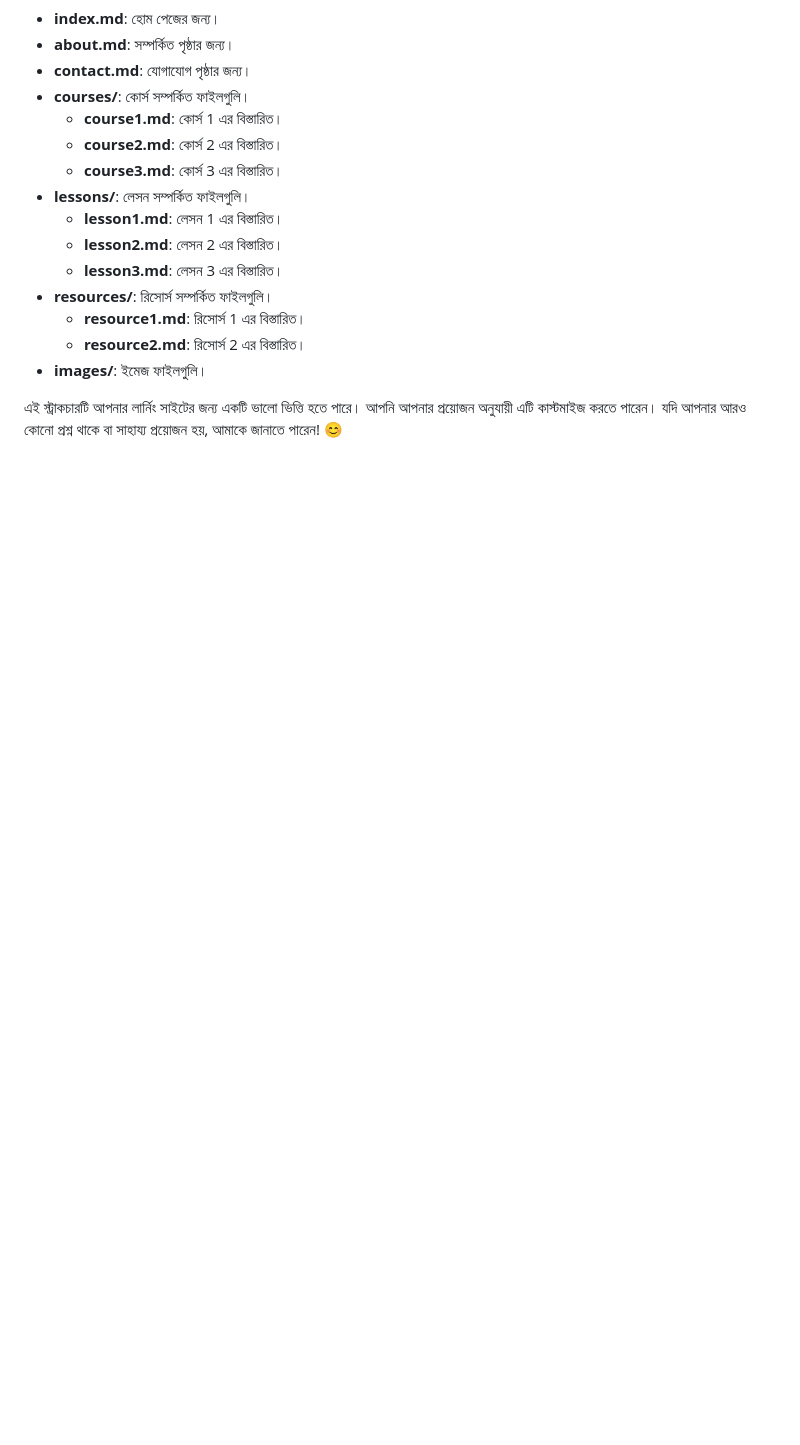
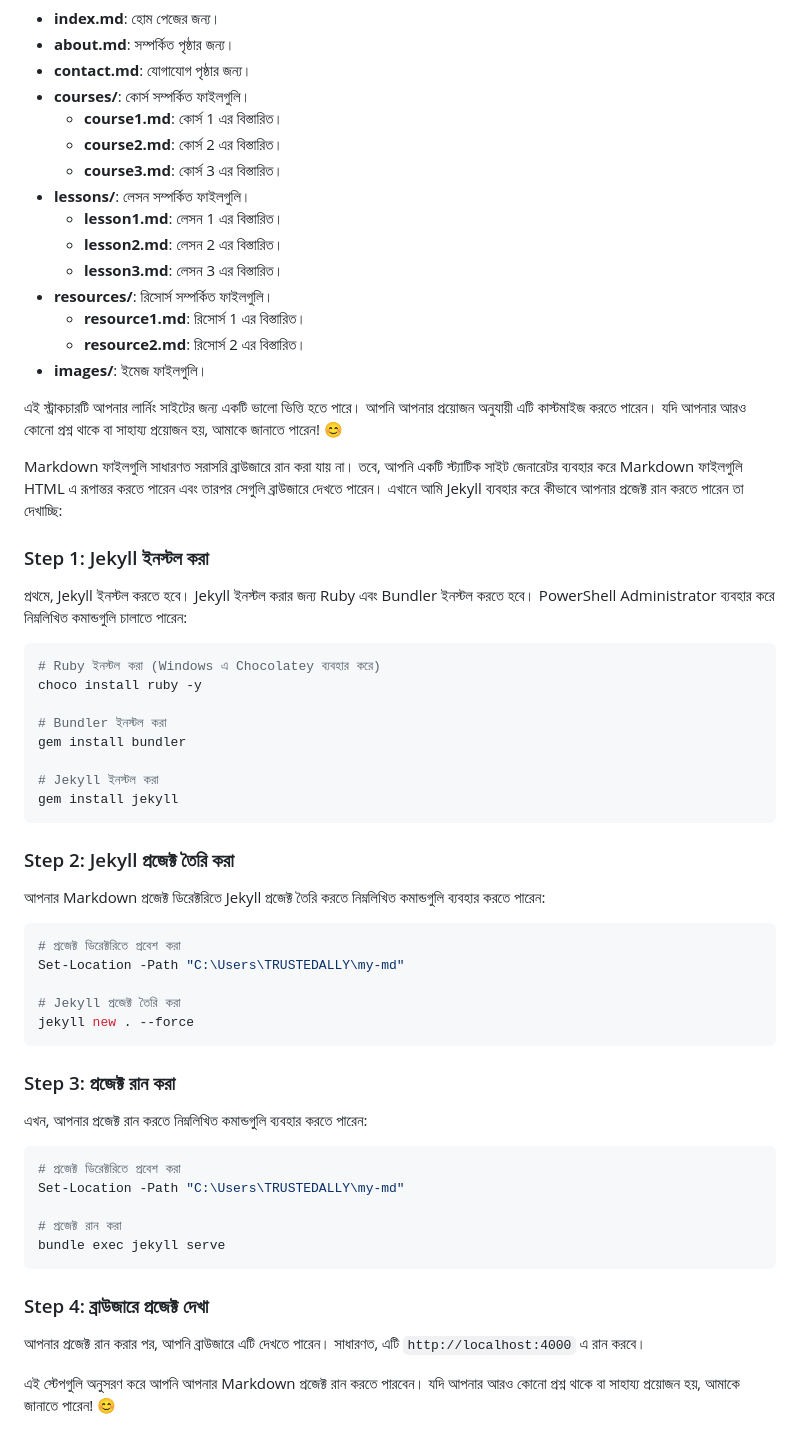
Before and after one commit to MJ-AHMAD/TRUSTED-ALLY, a Markdown page: Helping-Hands/Powershell/ProjectStructure.md, the part around the change. GitHub-like rendering; blank space fills up the shorter version.

````diff
--- a/Helping-Hands/Powershell/ProjectStructure.md
+++ b/Helping-Hands/Powershell/ProjectStructure.md
@@ -228,3 +228,47 @@ my-md/
 - **images/**: ইমেজ ফাইলগুলি।
 
 এই স্ট্রাকচারটি আপনার লার্নিং সাইটের জন্য একটি ভালো ভিত্তি হতে পারে। আপনি আপনার প্রয়োজন অনুযায়ী এটি কাস্টমাইজ করতে পারেন। যদি আপনার আরও কোনো প্রশ্ন থাকে বা সাহায্য প্রয়োজন হয়, আমাকে জানাতে পারেন! 😊
+
+
+Markdown ফাইলগুলি সাধারণত সরাসরি ব্রাউজারে রান করা যায় না। তবে, আপনি একটি স্ট্যাটিক সাইট জেনারেটর ব্যবহার করে Markdown ফাইলগুলি HTML এ রূপান্তর করতে পারেন এবং তারপর সেগুলি ব্রাউজারে দেখতে পারেন। এখানে আমি Jekyll ব্যবহার করে কীভাবে আপনার প্রজেক্ট রান করতে পারেন তা দেখাচ্ছি:
+
+### Step 1: Jekyll ইনস্টল করা
+প্রথমে, Jekyll ইনস্টল করতে হবে। Jekyll ইনস্টল করার জন্য Ruby এবং Bundler ইনস্টল করতে হবে। PowerShell Administrator ব্যবহার করে নিম্নলিখিত কমান্ডগুলি চালাতে পারেন:
+
+```powershell
+# Ruby ইনস্টল করা (Windows এ Chocolatey ব্যবহার করে)
+choco install ruby -y
+
+# Bundler ইনস্টল করা
+gem install bundler
+
+# Jekyll ইনস্টল করা
+gem install jekyll
+```
+
+### Step 2: Jekyll প্রজেক্ট তৈরি করা
+আপনার Markdown প্রজেক্ট ডিরেক্টরিতে Jekyll প্রজেক্ট তৈরি করতে নিম্নলিখিত কমান্ডগুলি ব্যবহার করতে পারেন:
+
+```powershell
+# প্রজেক্ট ডিরেক্টরিতে প্রবেশ করা
+Set-Location -Path "C:\Users\TRUSTEDALLY\my-md"
+
+# Jekyll প্রজেক্ট তৈরি করা
+jekyll new . --force
+```
+
+### Step 3: প্রজেক্ট রান করা
+এখন, আপনার প্রজেক্ট রান করতে নিম্নলিখিত কমান্ডগুলি ব্যবহার করতে পারেন:
+
+```powershell
+# প্রজেক্ট ডিরেক্টরিতে প্রবেশ করা
+Set-Location -Path "C:\Users\TRUSTEDALLY\my-md"
+
+# প্রজেক্ট রান করা
+bundle exec jekyll serve
+```
+
+### Step 4: ব্রাউজারে প্রজেক্ট দেখা
+আপনার প্রজেক্ট রান করার পর, আপনি ব্রাউজারে এটি দেখতে পারেন। সাধারণত, এটি `http://localhost:4000` এ রান করবে।
+
+এই স্টেপগুলি অনুসরণ করে আপনি আপনার Markdown প্রজেক্ট রান করতে পারবেন। যদি আপনার আরও কোনো প্রশ্ন থাকে বা সাহায্য প্রয়োজন হয়, আমাকে জানাতে পারেন! 😊
````
